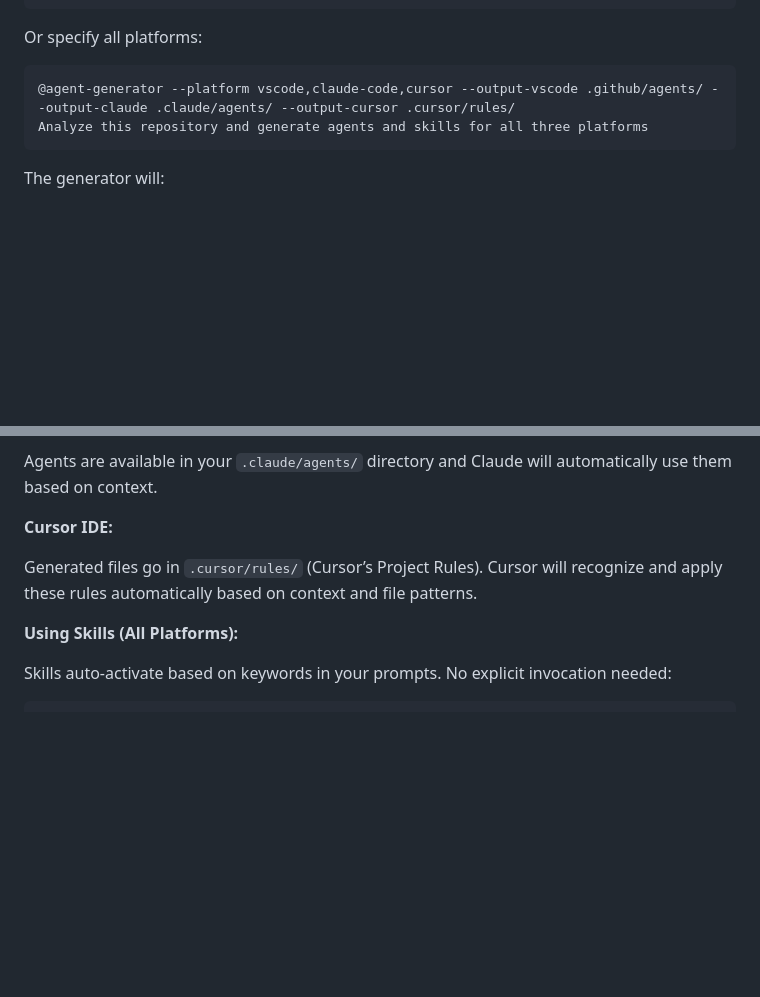
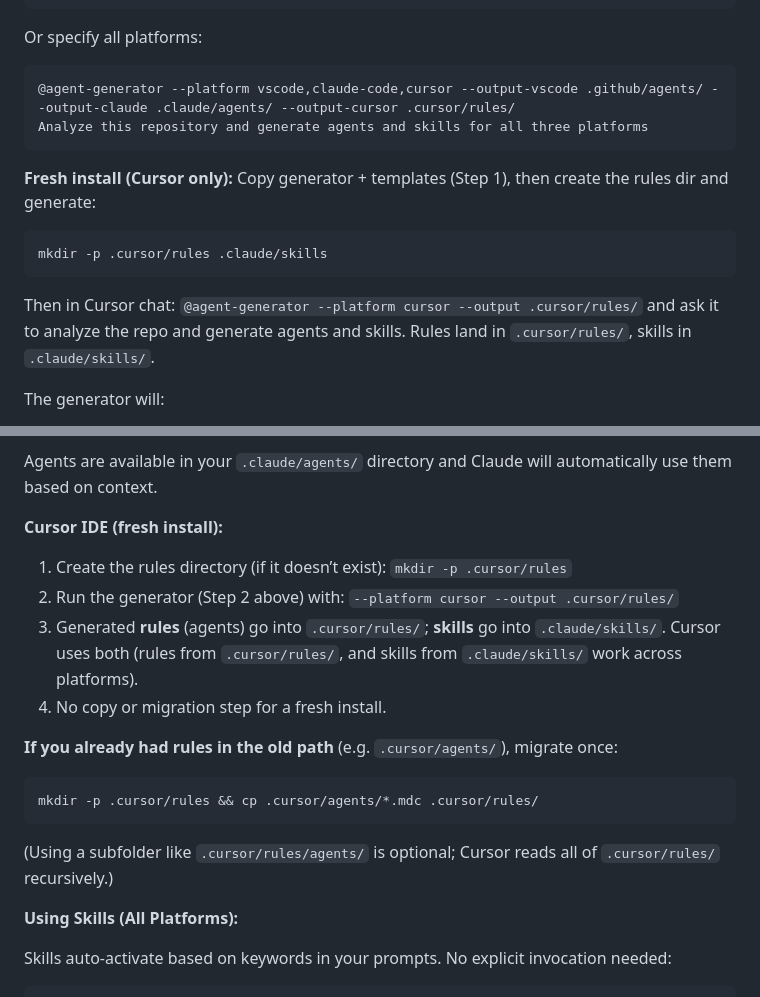
Before and after one commit to jonlwowski012/copilot-agent-factory, a Markdown page: README.md, 2 parts joined by grey strips. Drawn GitHub-style; blank space fills up the shorter version.

Commit message:
fix installation steps

````diff
--- a/README.md
+++ b/README.md
@@ -79,6 +79,12 @@ Or specify all platforms:
 Analyze this repository and generate agents and skills for all three platforms
 ```
 
+**Fresh install (Cursor only):** Copy generator + templates (Step 1), then create the rules dir and generate:
+```bash
+mkdir -p .cursor/rules .claude/skills
+```
+Then in Cursor chat: `@agent-generator --platform cursor --output .cursor/rules/` and ask it to analyze the repo and generate agents and skills. Rules land in `.cursor/rules/`, skills in `.claude/skills/`.
+
 The generator will:
 1. 🔍 Scan your repository structure
 2. 🎯 Detect tech stack, frameworks, and tools
@@ -122,9 +128,18 @@ Learn more: [Context7 Skills Catalog](https://context7.com/?tab=skills)
 
 Agents are available in your `.claude/agents/` directory and Claude will automatically use them based on context.
 
-**Cursor IDE:**
+**Cursor IDE (fresh install):**
 
-Generated files go in `.cursor/rules/` (Cursor’s Project Rules). Cursor will recognize and apply these rules automatically based on context and file patterns.
+1. Create the rules directory (if it doesn’t exist): `mkdir -p .cursor/rules`
+2. Run the generator (Step 2 above) with: `--platform cursor --output .cursor/rules/`
+3. Generated **rules** (agents) go into `.cursor/rules/`; **skills** go into `.claude/skills/`. Cursor uses both (rules from `.cursor/rules/`, and skills from `.claude/skills/` work across platforms).
+4. No copy or migration step for a fresh install.
+
+**If you already had rules in the old path** (e.g. `.cursor/agents/`), migrate once:
+```bash
+mkdir -p .cursor/rules && cp .cursor/agents/*.mdc .cursor/rules/
+```
+(Using a subfolder like `.cursor/rules/agents/` is optional; Cursor reads all of `.cursor/rules/` recursively.)
 
 **Using Skills (All Platforms):**
 
````
